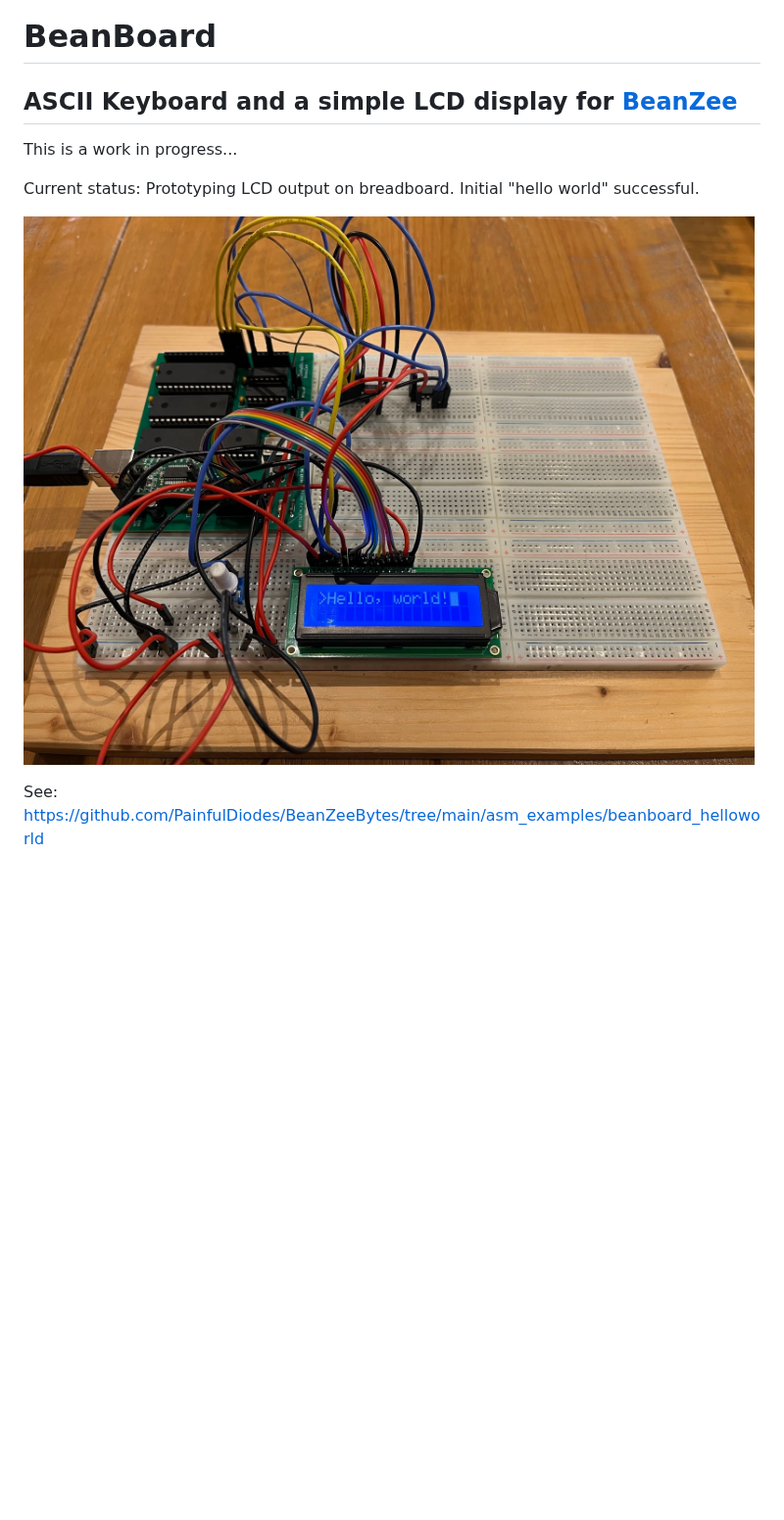
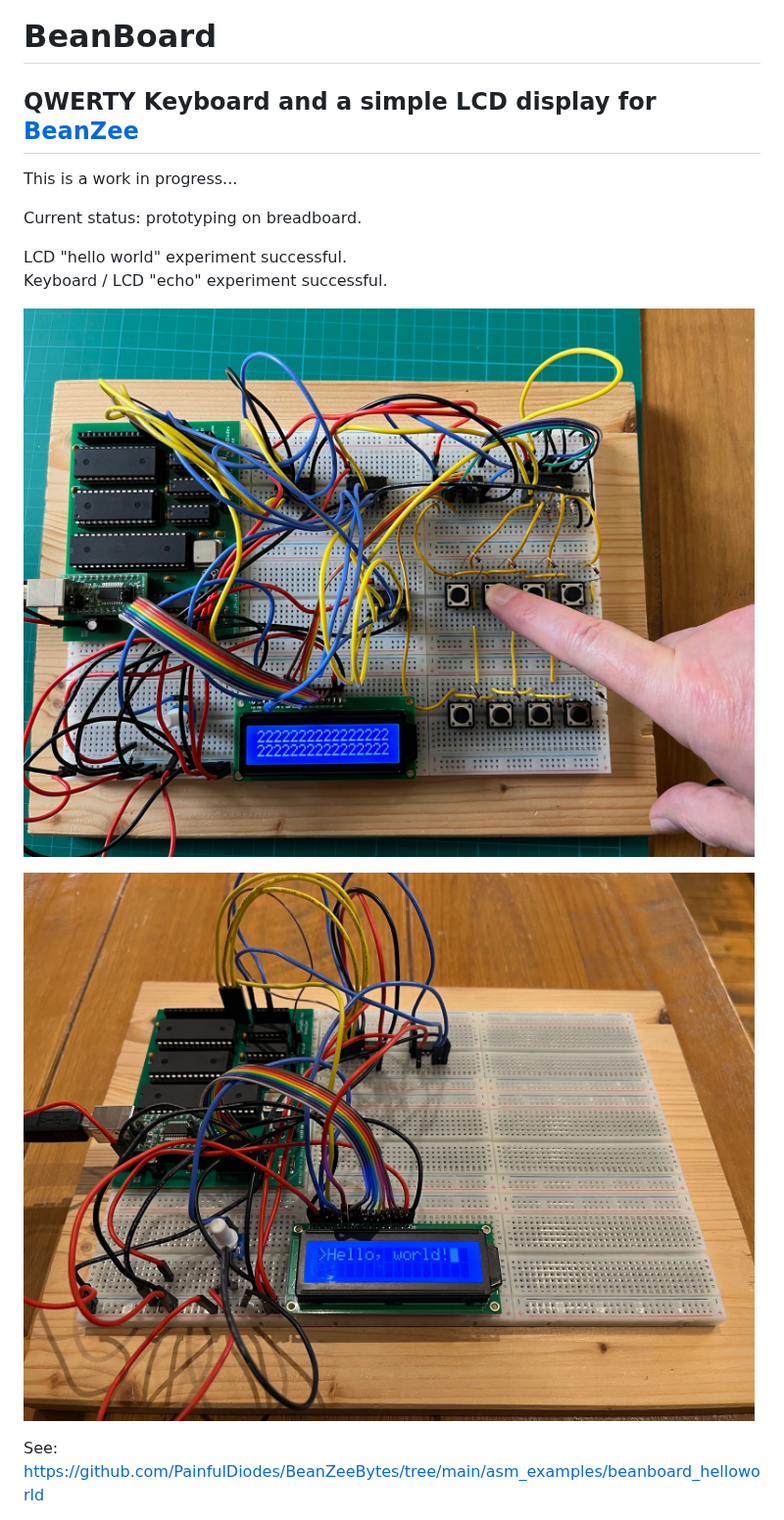
Before and after one commit to PainfulDiodes/BeanBoard, a Markdown page: README.md, the part around the change. Shown at 98% size. Drawn GitHub-style; pictures changed too: images/breadboard_echo.jpg (added); blank space fills up the shorter version.

Commit message:
Prototyping update

```diff
--- a/README.md
+++ b/README.md
@@ -1,11 +1,16 @@
 # BeanBoard
-## ASCII Keyboard and a simple LCD display for [BeanZee](https://github.com/PainfulDiodes/BeanZee)
+## QWERTY Keyboard and a simple LCD display for [BeanZee](https://github.com/PainfulDiodes/BeanZee)
 
 This is a work in progress...
 
-Current status: Prototyping LCD output on breadboard. Initial "hello world" successful.
+Current status: prototyping on breadboard.
 
-![LCD Hello World](images/LCD_Hello_World.jpg)
+LCD "hello world" experiment successful.
+Keyboard / LCD "echo" experiment successful.
+
+![Echo](images/breadboard_echo.jpg)
+
+![LCD Hello World](images/breadboard_LCD_Hello_World.jpg)
 
 See: https://github.com/PainfulDiodes/BeanZeeBytes/tree/main/asm_examples/beanboard_helloworld
 
```
Also changed, not shown: images/breadboard_LCD_Hello_World.jpg (renamed from images/LCD_Hello_World.jpg).
